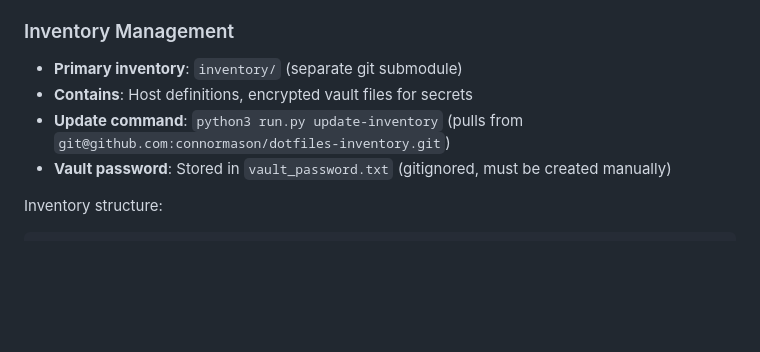
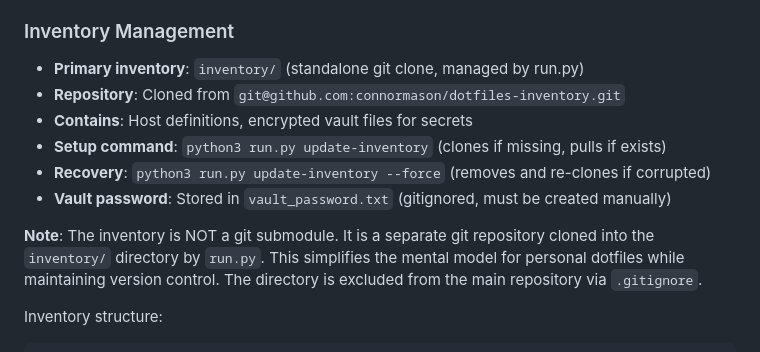
Before and after one commit to connormason/dotfiles, a Markdown page: .claude/CLAUDE.md, the part around the change. GitHub-like rendering; blank space fills up the shorter version.

Commit message:
Update CLAUDE.md to reflect standalone inventory approach
Implements Phase 3.2 from inventory submodule resolution plan.

Changes CLAUDE.md Inventory Management section to document the standalone
clone approach instead of git submodule pattern. Updates include:

- Change description from "separate git submodule" to "standalone git clone"
- Add repository URL for clarity
- Rename "Update command" to "Setup command" with expanded behavior
- Add Recovery section documenting --force flag
- Include note explaining non-submodule approach and rationale

This completes the documentation updates for the inventory management
transition. CLAUDE.md now aligns with README.md's documentation.

🤖 Generated with [Claude Code](https://claude.ai/code)

Co-Authored-By: Claude <noreply@anthropic.com>

````diff
--- a/.claude/CLAUDE.md
+++ b/.claude/CLAUDE.md
@@ -24,10 +24,14 @@ Both scripts:
 
 ### Inventory Management
 
-- **Primary inventory**: `inventory/` (separate git submodule)
+- **Primary inventory**: `inventory/` (standalone git clone, managed by run.py)
+- **Repository**: Cloned from `git@github.com:connormason/dotfiles-inventory.git`
 - **Contains**: Host definitions, encrypted vault files for secrets
-- **Update command**: `python3 run.py update-inventory` (pulls from `git@github.com:connormason/dotfiles-inventory.git`)
+- **Setup command**: `python3 run.py update-inventory` (clones if missing, pulls if exists)
+- **Recovery**: `python3 run.py update-inventory --force` (removes and re-clones if corrupted)
 - **Vault password**: Stored in `vault_password.txt` (gitignored, must be created manually)
+
+**Note**: The inventory is NOT a git submodule. It is a separate git repository cloned into the `inventory/` directory by `run.py`. This simplifies the mental model for personal dotfiles while maintaining version control. The directory is excluded from the main repository via `.gitignore`.
 
 Inventory structure:
 ```
````
Also changed, not shown: .claude/plans/01-inventory-submodule-resolution.md (+1 -1 lines).
